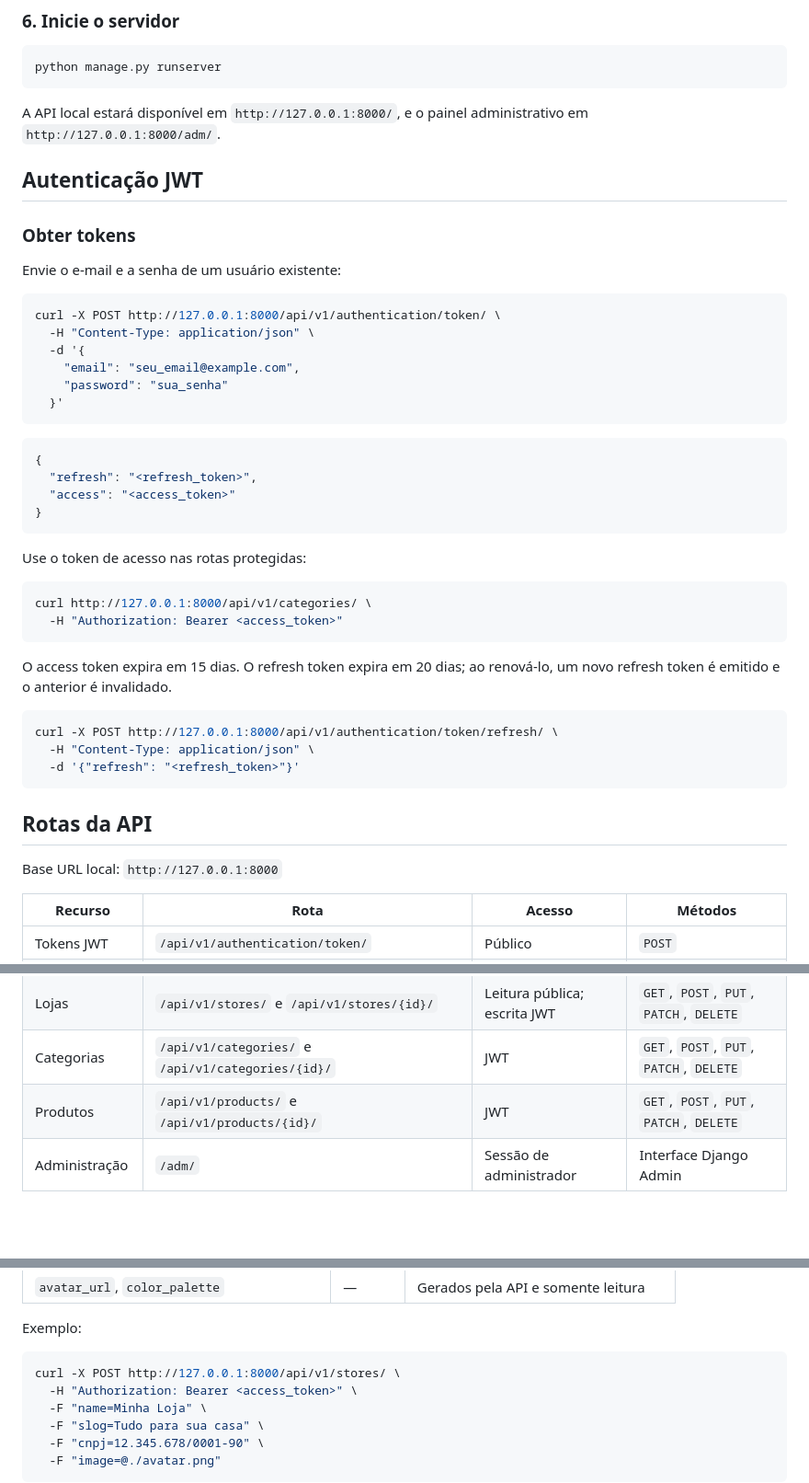
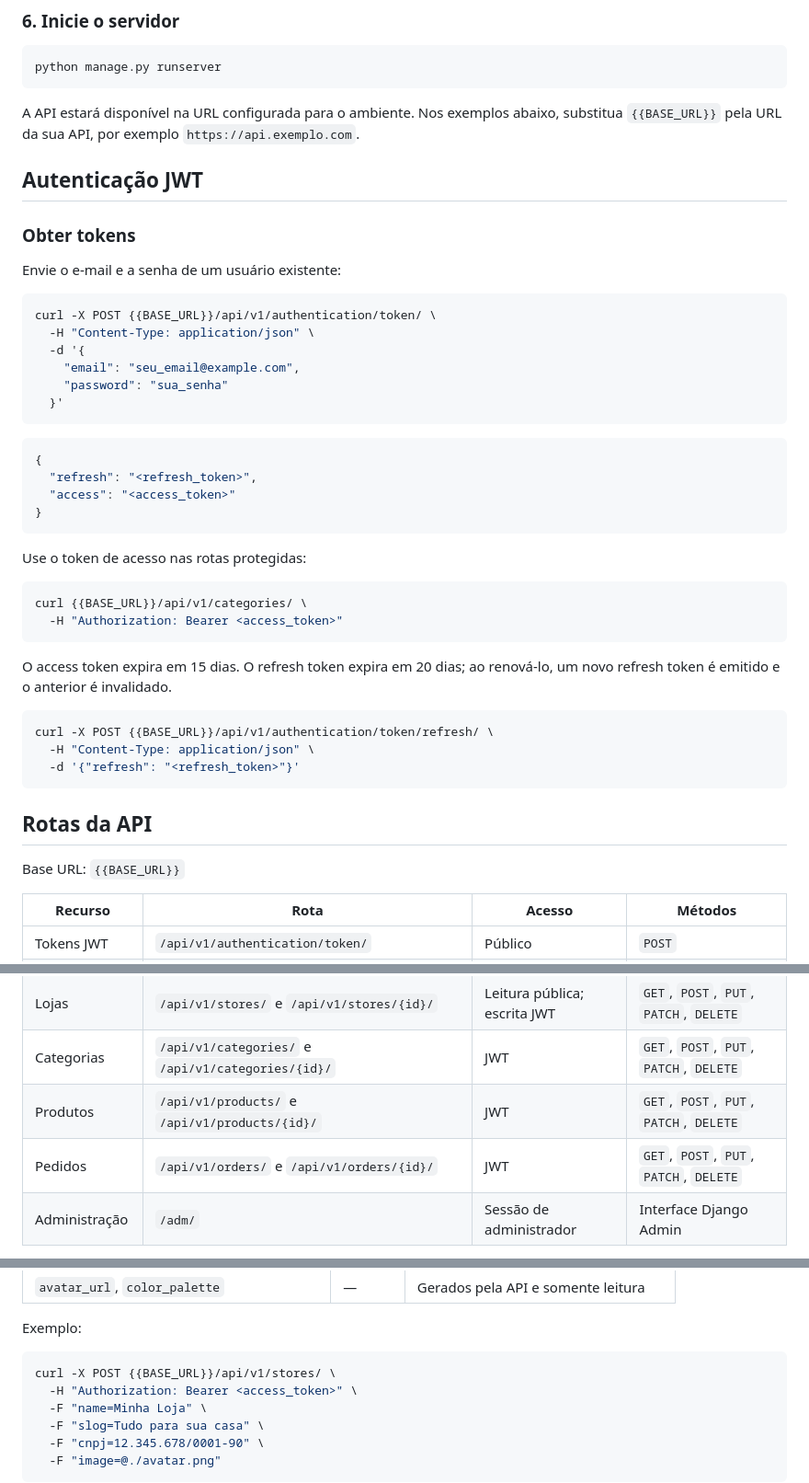
Before and after one commit to hitamarpereiras/myStore_api, a Markdown page: README.md, 3 parts joined by grey strips. Shown at 92% size. Drawn GitHub-style; blank space fills up the shorter version.

````diff
--- a/README.md
+++ b/README.md
@@ -90,7 +90,7 @@ O usuário personalizado utiliza o **e-mail** para autenticação; informe tamb
 python manage.py runserver
 ```
 
-A API local estará disponível em `http://127.0.0.1:8000/`, e o painel administrativo em `http://127.0.0.1:8000/adm/`.
+A API estará disponível na URL configurada para o ambiente. Nos exemplos abaixo, substitua `{{BASE_URL}}` pela URL da sua API, por exemplo `https://api.exemplo.com`.
 
 ## Autenticação JWT
 
@@ -99,7 +99,7 @@ A API local estará disponível em `http://127.0.0.1:8000/`, e o painel administ
 Envie o e-mail e a senha de um usuário existente:
 
 ```bash
-curl -X POST http://127.0.0.1:8000/api/v1/authentication/token/ \
+curl -X POST {{BASE_URL}}/api/v1/authentication/token/ \
   -H "Content-Type: application/json" \
   -d '{
     "email": "seu_email@example.com",
@@ -117,21 +117,21 @@ curl -X POST http://127.0.0.1:8000/api/v1/authentication/token/ \
 Use o token de acesso nas rotas protegidas:
 
 ```bash
-curl http://127.0.0.1:8000/api/v1/categories/ \
+curl {{BASE_URL}}/api/v1/categories/ \
   -H "Authorization: Bearer <access_token>"
 ```
 
 O access token expira em 15 dias. O refresh token expira em 20 dias; ao renová-lo, um novo refresh token é emitido e o anterior é invalidado.
 
 ```bash
-curl -X POST http://127.0.0.1:8000/api/v1/authentication/token/refresh/ \
+curl -X POST {{BASE_URL}}/api/v1/authentication/token/refresh/ \
   -H "Content-Type: application/json" \
   -d '{"refresh": "<refresh_token>"}'
 ```
 
 ## Rotas da API
 
-Base URL local: `http://127.0.0.1:8000`
+Base URL: `{{BASE_URL}}`
 
 | Recurso | Rota | Acesso | Métodos |
 | --- | --- | --- | --- |
@@ -141,6 +141,7 @@ Base URL local: `http://127.0.0.1:8000`
 | Lojas | `/api/v1/stores/` e `/api/v1/stores/{id}/` | Leitura pública; escrita JWT | `GET`, `POST`, `PUT`, `PATCH`, `DELETE` |
 | Categorias | `/api/v1/categories/` e `/api/v1/categories/{id}/` | JWT | `GET`, `POST`, `PUT`, `PATCH`, `DELETE` |
 | Produtos | `/api/v1/products/` e `/api/v1/products/{id}/` | JWT | `GET`, `POST`, `PUT`, `PATCH`, `DELETE` |
+| Pedidos | `/api/v1/orders/` e `/api/v1/orders/{id}/` | JWT | `GET`, `POST`, `PUT`, `PATCH`, `DELETE` |
 | Administração | `/adm/` | Sessão de administrador | Interface Django Admin |
 
 As listagens são paginadas. Para contas, lojas e categorias, o padrão é 40 itens por página, com `?page=` e `?page_size=` (máximo de 80). Produtos utilizam 14 itens por página e aceitam `page_size` de até 28.
@@ -174,7 +175,7 @@ Para criar uma loja, envie `multipart/form-data`. No estado atual da API, o camp
 Exemplo:
 
 ```bash
-curl -X POST http://127.0.0.1:8000/api/v1/stores/ \
+curl -X POST {{BASE_URL}}/api/v1/stores/ \
   -H "Authorization: Bearer <access_token>" \
   -F "name=Minha Loja" \
   -F "slog=Tudo para sua casa" \
````
Also changed, not shown: other parts of README.md (+27 -4 lines).
